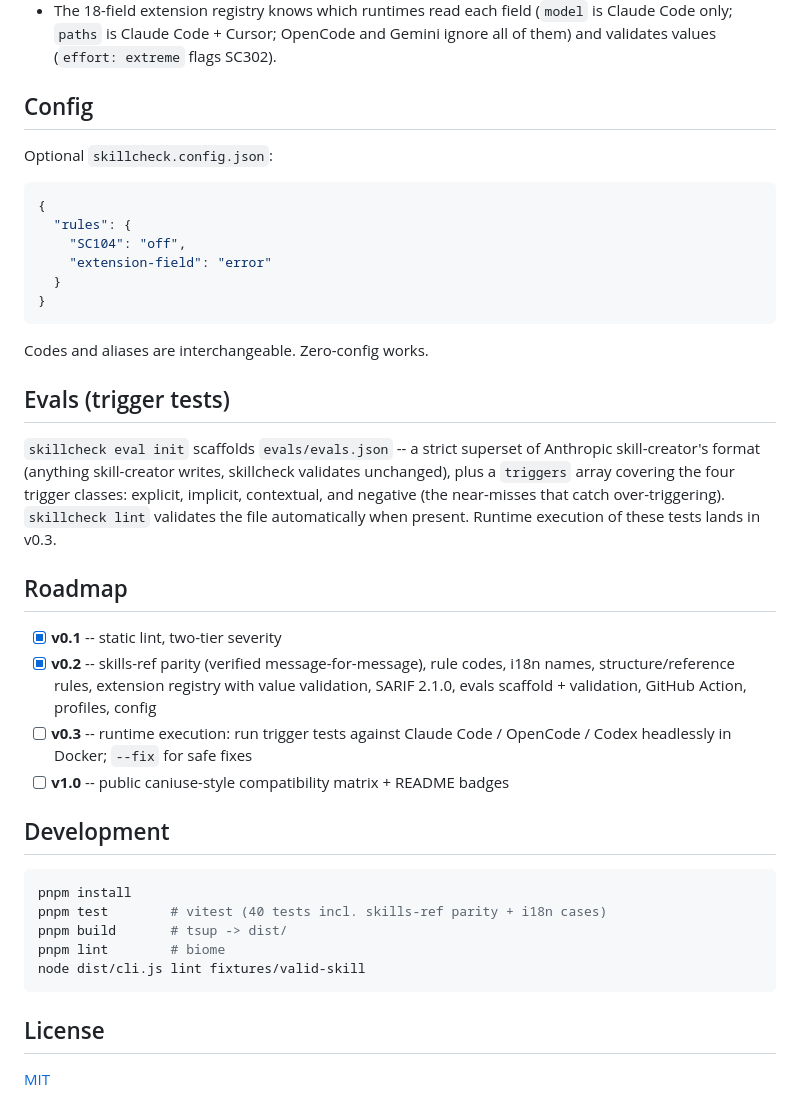
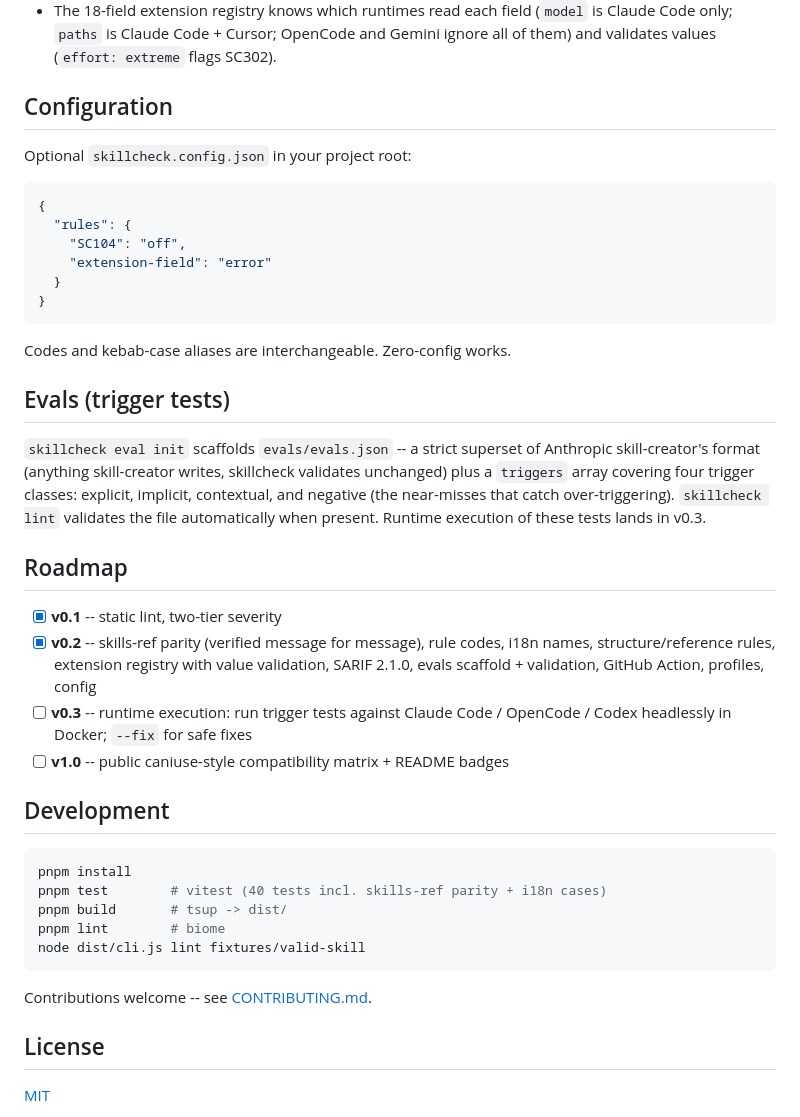
Before and after one commit to Sagargupta16/skillcheck, a Markdown page: README.md, the part around one of its changes. GitHub-like rendering.

````diff
--- a/README.md
+++ b/README.md
@@ -80,9 +102,9 @@ Parity details worth knowing:
 - Strict-YAML semantics are enforced on top of the JS parser: flow collections, tags, and duplicate keys are rejected, like `strictyaml`.
 - The 18-field extension registry knows which runtimes read each field (`model` is Claude Code only; `paths` is Claude Code + Cursor; OpenCode and Gemini ignore all of them) and validates values (`effort: extreme` flags SC302).
 
-## Config
+## Configuration
 
-Optional `skillcheck.config.json`:
+Optional `skillcheck.config.json` in your project root:
 
 ```json
 {
@@ -93,16 +115,16 @@ Optional `skillcheck.config.json`:
 }
 ```
 
-Codes and aliases are interchangeable. Zero-config works.
+Codes and kebab-case aliases are interchangeable. Zero-config works.
 
 ## Evals (trigger tests)
 
-`skillcheck eval init` scaffolds `evals/evals.json` -- a strict superset of Anthropic skill-creator's format (anything skill-creator writes, skillcheck validates unchanged), plus a `triggers` array covering the four trigger classes: explicit, implicit, contextual, and negative (the near-misses that catch over-triggering). `skillcheck lint` validates the file automatically when present. Runtime execution of these tests lands in v0.3.
+`skillcheck eval init` scaffolds `evals/evals.json` -- a strict superset of Anthropic skill-creator's format (anything skill-creator writes, skillcheck validates unchanged) plus a `triggers` array covering four trigger classes: explicit, implicit, contextual, and negative (the near-misses that catch over-triggering). `skillcheck lint` validates the file automatically when present. Runtime execution of these tests lands in v0.3.
 
 ## Roadmap
 
 - [x] **v0.1** -- static lint, two-tier severity
-- [x] **v0.2** -- skills-ref parity (verified message-for-message), rule codes, i18n names, structure/reference rules, extension registry with value validation, SARIF 2.1.0, evals scaffold + validation, GitHub Action, profiles, config
+- [x] **v0.2** -- skills-ref parity (verified message for message), rule codes, i18n names, structure/reference rules, extension registry with value validation, SARIF 2.1.0, evals scaffold + validation, GitHub Action, profiles, config
 - [ ] **v0.3** -- runtime execution: run trigger tests against Claude Code / OpenCode / Codex headlessly in Docker; `--fix` for safe fixes
 - [ ] **v1.0** -- public caniuse-style compatibility matrix + README badges
 
@@ -116,6 +138,8 @@ pnpm lint        # biome
 node dist/cli.js lint fixtures/valid-skill
 ```
 
+Contributions welcome -- see [CONTRIBUTING.md](CONTRIBUTING.md).
+
 ## License
 
 [MIT](LICENSE)
````
Also changed, not shown: other parts of README.md (+51 -29 lines), CONTRIBUTING.md (added, +32 -0 lines), SECURITY.md (added, +11 -0 lines).
